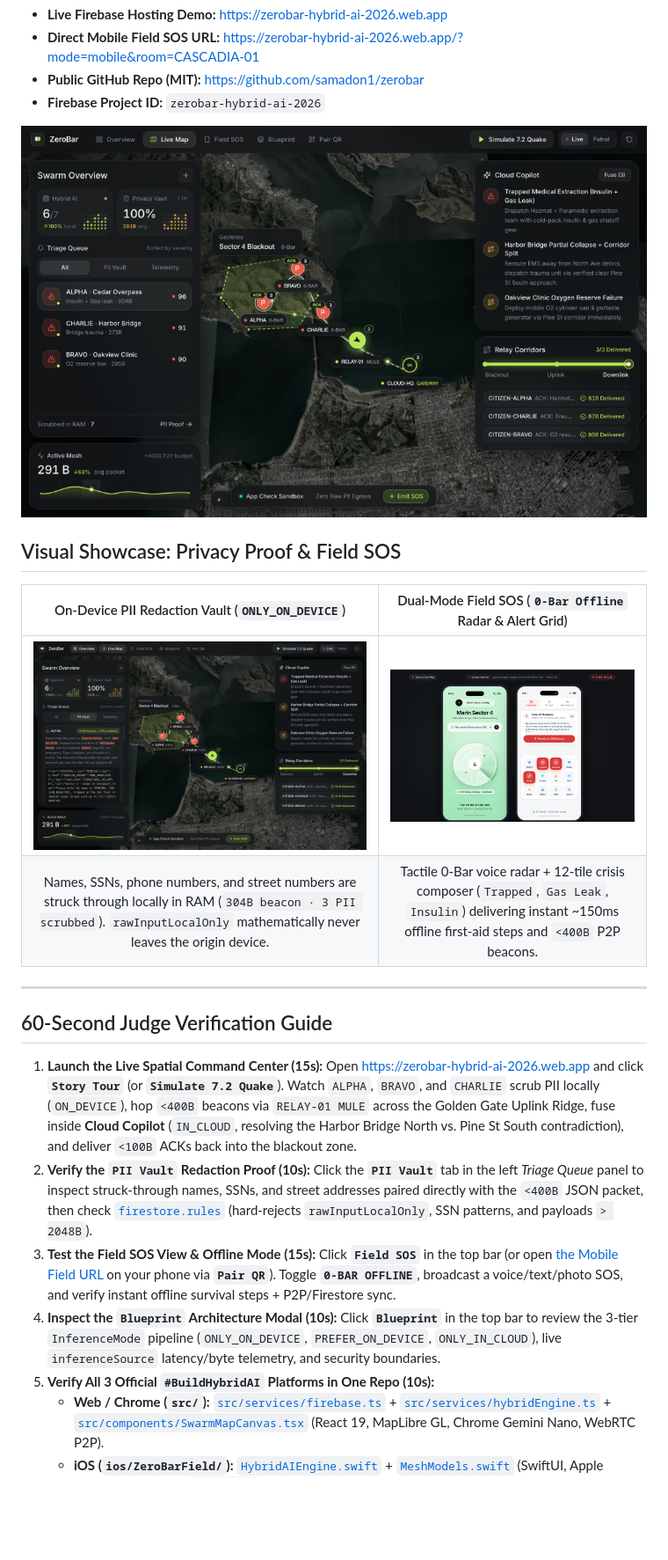
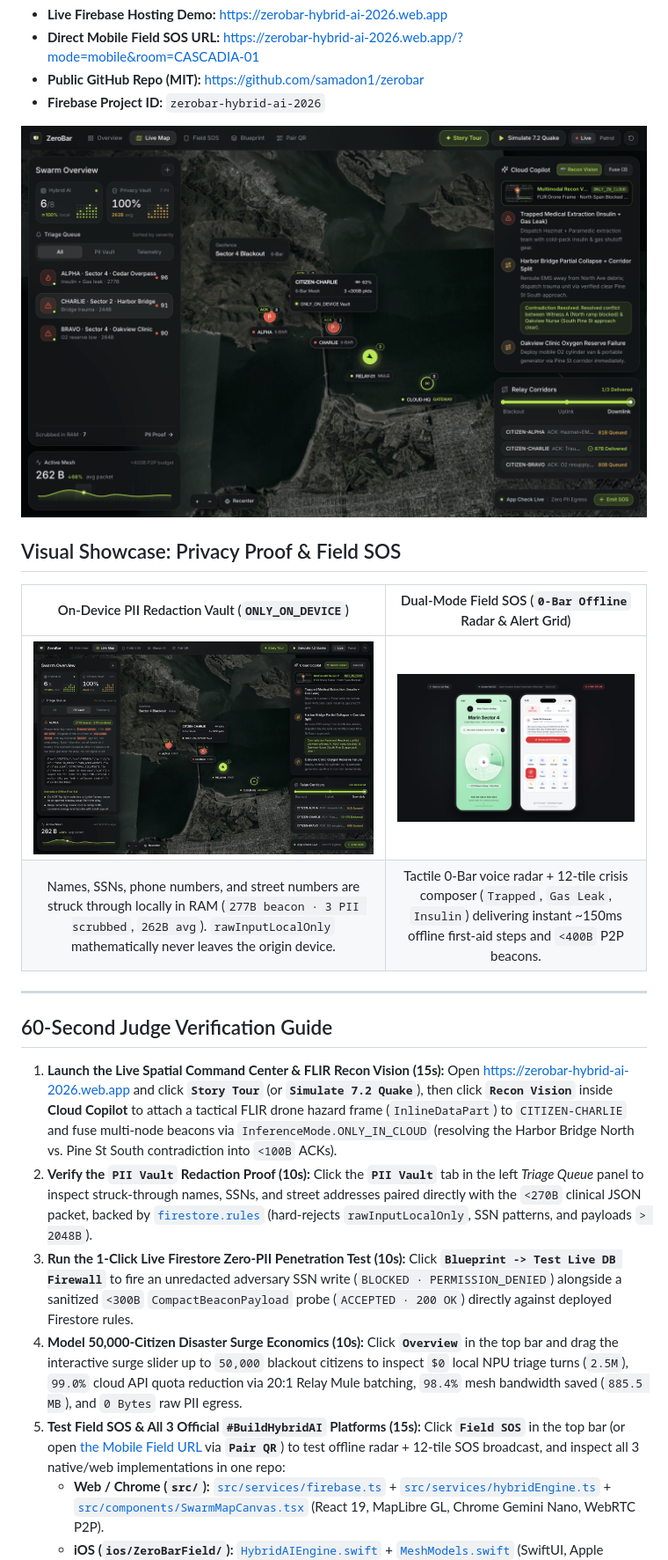
Before and after one commit to samadon1/zerobar, a Markdown page: README.md, the part around one of its changes. Shown at 88% size. GitHub-like rendering; pictures changed too: docs/media/field-sos.png, docs/media/live-map.png, docs/media/pii-vault.png; blank space fills up the shorter version.

Commit message:
feat: add live DB firewall audit, FLIR recon vision, 50k surge simulator & 14-gate verifier

```diff
--- a/README.md
+++ b/README.md
@@ -23,17 +23,17 @@
 | On-Device PII Redaction Vault (`ONLY_ON_DEVICE`) | Dual-Mode Field SOS (`0-Bar Offline` Radar & Alert Grid) |
 | :---: | :---: |
 | <img src="./docs/media/pii-vault.png" alt="ZeroBar PII Vault Redaction Proof: struck-through names, SSNs, and street addresses stripped strictly on-device before sub-400B JSON beacon creation" width="100%" /> | <img src="./docs/media/field-sos.png" alt="ZeroBar Dual-iPhone Field SOS: Marin Sector 4 offline voice radar and 12-tile emergency alert composer" width="100%" /> |
-| Names, SSNs, phone numbers, and street numbers are struck through locally in RAM (`304B beacon · 3 PII scrubbed`). `rawInputLocalOnly` mathematically never leaves the origin device. | Tactile 0-Bar voice radar + 12-tile crisis composer (`Trapped`, `Gas Leak`, `Insulin`) delivering instant ~150ms offline first-aid steps and `<400B` P2P beacons. |
+| Names, SSNs, phone numbers, and street numbers are struck through locally in RAM (`277B beacon · 3 PII scrubbed`, `262B avg`). `rawInputLocalOnly` mathematically never leaves the origin device. | Tactile 0-Bar voice radar + 12-tile crisis composer (`Trapped`, `Gas Leak`, `Insulin`) delivering instant ~150ms offline first-aid steps and `<400B` P2P beacons. |
 
 ---
 
 ## 60-Second Judge Verification Guide
 
-1. **Launch the Live Spatial Command Center (15s):** Open [https://zerobar-hybrid-ai-2026.web.app](https://zerobar-hybrid-ai-2026.web.app) and click **`Story Tour`** (or **`Simulate 7.2 Quake`**). Watch `ALPHA`, `BRAVO`, and `CHARLIE` scrub PII locally (`ON_DEVICE`), hop `<400B` beacons via `RELAY-01 MULE` across the Golden Gate Uplink Ridge, fuse inside **Cloud Copilot** (`IN_CLOUD`, resolving the Harbor Bridge North vs. Pine St South contradiction), and deliver `<100B` ACKs back into the blackout zone.
-2. **Verify the `PII Vault` Redaction Proof (10s):** Click the **`PII Vault`** tab in the left *Triage Queue* panel to inspect struck-through names, SSNs, and street addresses paired directly with the `<400B` JSON packet, then check [`firestore.rules`](./firestore.rules) (hard-rejects `rawInputLocalOnly`, SSN patterns, and payloads `> 2048B`).
-3. **Test the Field SOS View & Offline Mode (15s):** Click **`Field SOS`** in the top bar (or open [the Mobile Field URL](https://zerobar-hybrid-ai-2026.web.app/?mode=mobile&room=CASCADIA-01) on your phone via **`Pair QR`**). Toggle **`0-BAR OFFLINE`**, broadcast a voice/text/photo SOS, and verify instant offline survival steps + P2P/Firestore sync.
-4. **Inspect the `Blueprint` Architecture Modal (10s):** Click **`Blueprint`** in the top bar to review the 3-tier `InferenceMode` pipeline (`ONLY_ON_DEVICE`, `PREFER_ON_DEVICE`, `ONLY_IN_CLOUD`), live `inferenceSource` latency/byte telemetry, and security boundaries.
-5. **Verify All 3 Official `#BuildHybridAI` Platforms in One Repo (10s):**
+1. **Launch the Live Spatial Command Center & FLIR Recon Vision (15s):** Open [https://zerobar-hybrid-ai-2026.web.app](https://zerobar-hybrid-ai-2026.web.app) and click **`Story Tour`** (or **`Simulate 7.2 Quake`**), then click **`Recon Vision`** inside **Cloud Copilot** to attach a tactical FLIR drone hazard frame (`InlineDataPart`) to `CITIZEN-CHARLIE` and fuse multi-node beacons via `InferenceMode.ONLY_IN_CLOUD` (resolving the Harbor Bridge North vs. Pine St South contradiction into `<100B` ACKs).
+2. **Verify the `PII Vault` Redaction Proof (10s):** Click the **`PII Vault`** tab in the left *Triage Queue* panel to inspect struck-through names, SSNs, and street addresses paired directly with the `<270B` clinical JSON packet, backed by [`firestore.rules`](./firestore.rules) (hard-rejects `rawInputLocalOnly`, SSN patterns, and payloads `> 2048B`).
+3. **Run the 1-Click Live Firestore Zero-PII Penetration Test (10s):** Click **`Blueprint -> Test Live DB Firewall`** to fire an unredacted adversary SSN write (`BLOCKED · PERMISSION_DENIED`) alongside a sanitized `<300B` `CompactBeaconPayload` probe (`ACCEPTED · 200 OK`) directly against deployed Firestore rules.
+4. **Model 50,000-Citizen Disaster Surge Economics (10s):** Click **`Overview`** in the top bar and drag the interactive surge slider up to `50,000` blackout citizens to inspect `$0` local NPU triage turns (`2.5M`), `99.0%` cloud API quota reduction via 20:1 Relay Mule batching, `98.4%` mesh bandwidth saved (`885.5 MB`), and `0 Bytes` raw PII egress.
+5. **Test Field SOS & All 3 Official `#BuildHybridAI` Platforms (15s):** Click **`Field SOS`** in the top bar (or open [the Mobile Field URL](https://zerobar-hybrid-ai-2026.web.app/?mode=mobile&room=CASCADIA-01) via **`Pair QR`**) to test offline radar + 12-tile SOS broadcast, and inspect all 3 native/web implementations in one repo:
    - **Web / Chrome (`src/`):** [`src/services/firebase.ts`](./src/services/firebase.ts) + [`src/services/hybridEngine.ts`](./src/services/hybridEngine.ts) + [`src/components/SwarmMapCanvas.tsx`](./src/components/SwarmMapCanvas.tsx) (React 19, MapLibre GL, Chrome Gemini Nano, WebRTC P2P).
    - **iOS (`ios/ZeroBarField/`):** [`HybridAIEngine.swift`](./ios/ZeroBarField/Services/HybridAIEngine.swift) + [`MeshModels.swift`](./ios/ZeroBarField/Models/MeshModels.swift) (SwiftUI, Apple Foundation Models, `AppAttest`).
    - **Android (`android/ZeroBarField/`):** [`HybridAIEngine.kt`](./android/ZeroBarField/app/src/main/java/app/zerobar/field/services/HybridAIEngine.kt) + [`MeshModels.kt`](./android/ZeroBarField/app/src/main/java/app/zerobar/field/models/MeshModels.kt) (Jetpack Compose, Kotlin, AICore Gemini Nano, `PlayIntegrity`).
```
Also changed, not shown: other parts of README.md (+2 -2 lines), docs/DEVPOST_SUBMISSION.md (+6 -3 lines), 12 other files.
